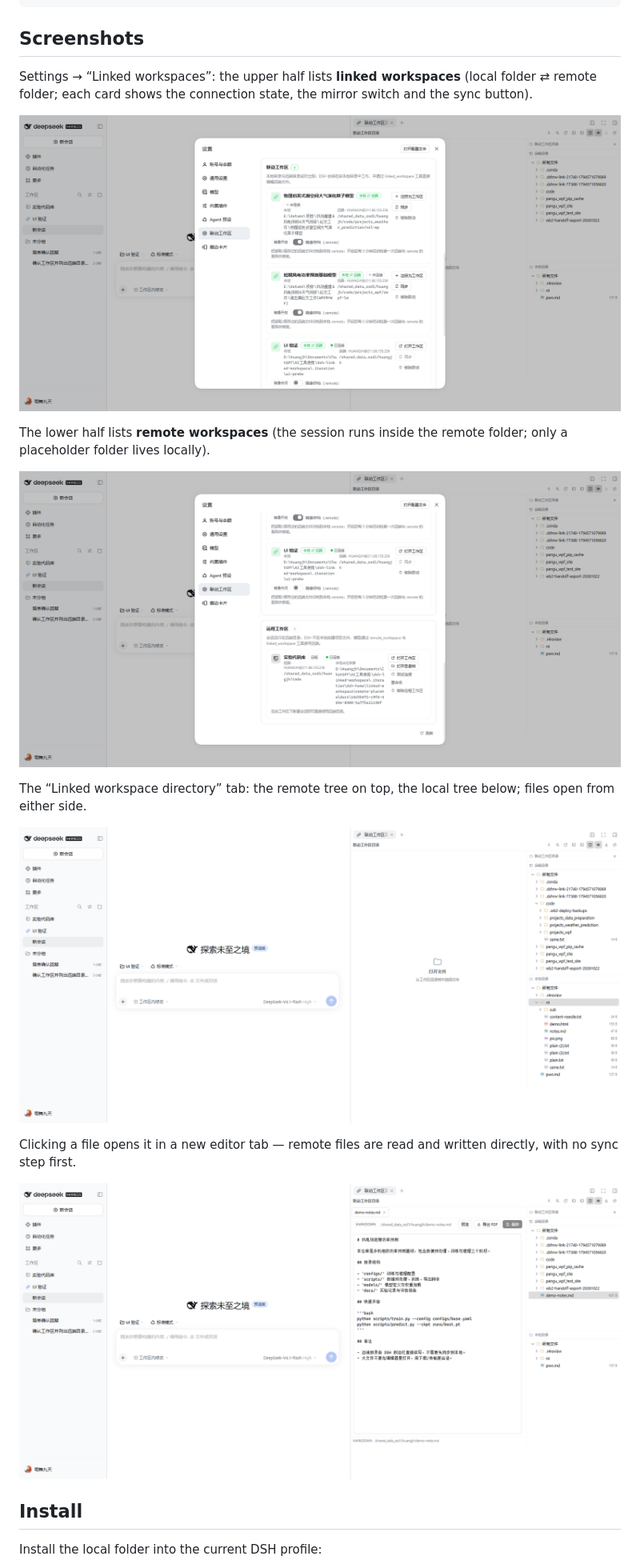
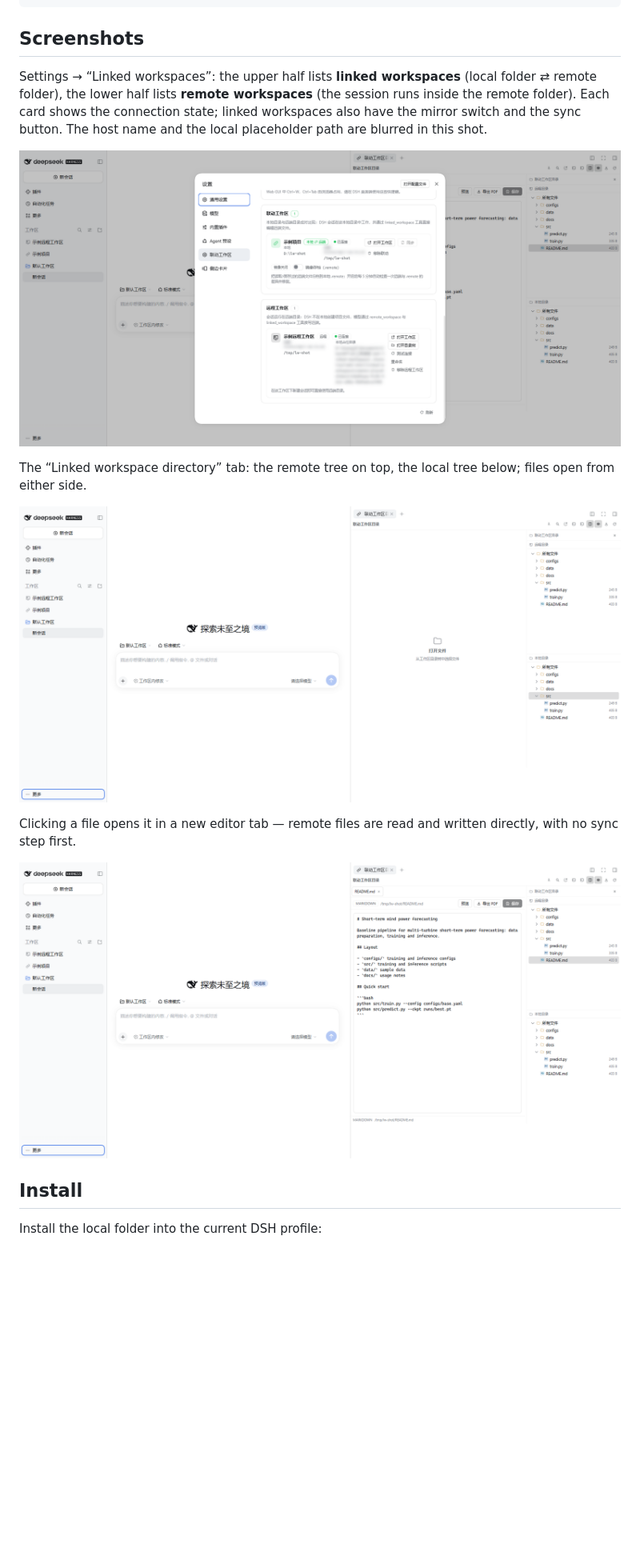
Before and after one commit to jiahui-huang1/dsh-linked-workspace, a Markdown page: README.en.md, the part around the change. Shown at 80% size. Drawn GitHub-style; pictures changed too: docs/screenshots/file-editor.png, docs/screenshots/linked-directories.png, docs/screenshots/settings-connections.png; blank space fills up the shorter version.

```diff
--- a/README.en.md
+++ b/README.en.md
@@ -125,13 +125,9 @@ The workspace resolves automatically when the session cwd falls inside a linked
 
 ## Screenshots
 
-Settings → “Linked workspaces”: the upper half lists **linked workspaces** (local folder ⇄ remote folder; each card shows the connection state, the mirror switch and the sync button).
+Settings → “Linked workspaces”: the upper half lists **linked workspaces** (local folder ⇄ remote folder), the lower half lists **remote workspaces** (the session runs inside the remote folder). Each card shows the connection state; linked workspaces also have the mirror switch and the sync button. The host name and the local placeholder path are blurred in this shot.
 
 ![Settings → Linked workspaces](docs/screenshots/settings-connections.png)
-
-The lower half lists **remote workspaces** (the session runs inside the remote folder; only a placeholder folder lives locally).
-
-![Settings → Remote workspaces](docs/screenshots/settings-remote.png)
 
 The “Linked workspace directory” tab: the remote tree on top, the local tree below; files open from either side.
 
```
Also changed, not shown: README.md (+1 -5 lines).
